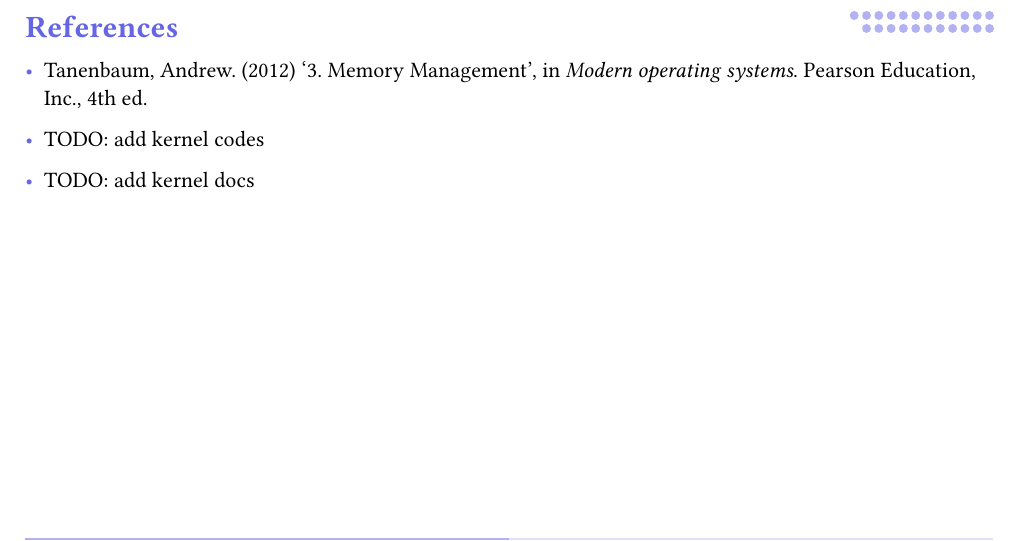
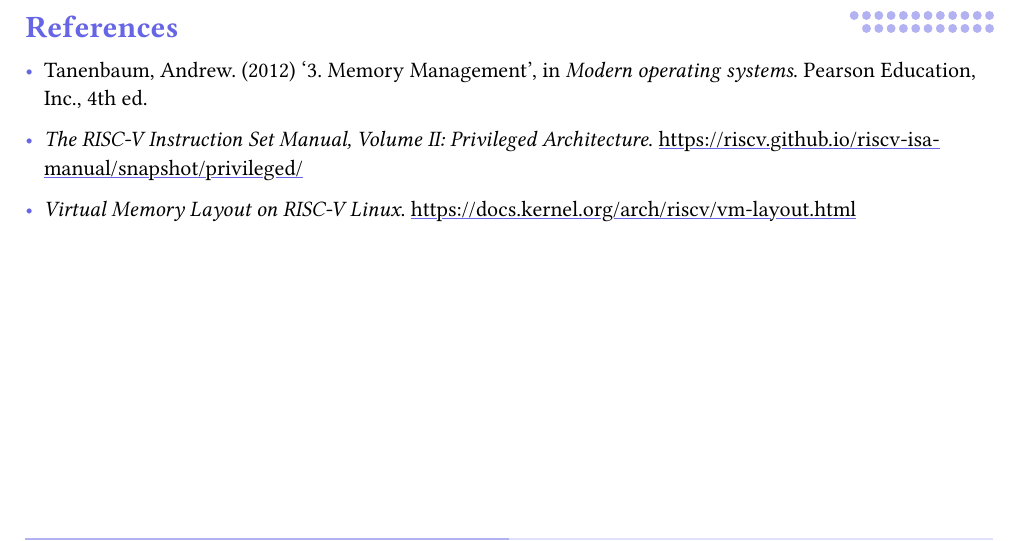
Before and after one commit to mc504-1s2026/lectures, a Typst document (02-mm.typ): part of page 23 of 23, cut so that both start at the same text. The pictures show the PDF file 02-mm.pdf that the author committed with the source.

Commit message:
02-mm: add more references

```diff
--- a/02-mm.typ
+++ b/02-mm.typ
@@ -289,7 +289,6 @@ for walking the page tables is as follows:
 == References
 
 - Tanenbaum, Andrew. (2012) '3. Memory Management', in _Modern operating systems_. Pearson Education, Inc., 4th ed.
+- _The RISC-V Instruction Set Manual, Volume II: Privileged Architecture_. https://riscv.github.io/riscv-isa-manual/snapshot/privileged/
 
-- TODO: add kernel codes
-
-- TODO: add kernel docs
+- _Virtual Memory Layout on RISC-V Linux_. https://docs.kernel.org/arch/riscv/vm-layout.html
```
Also changed, not shown: 02-mm.pdf.
